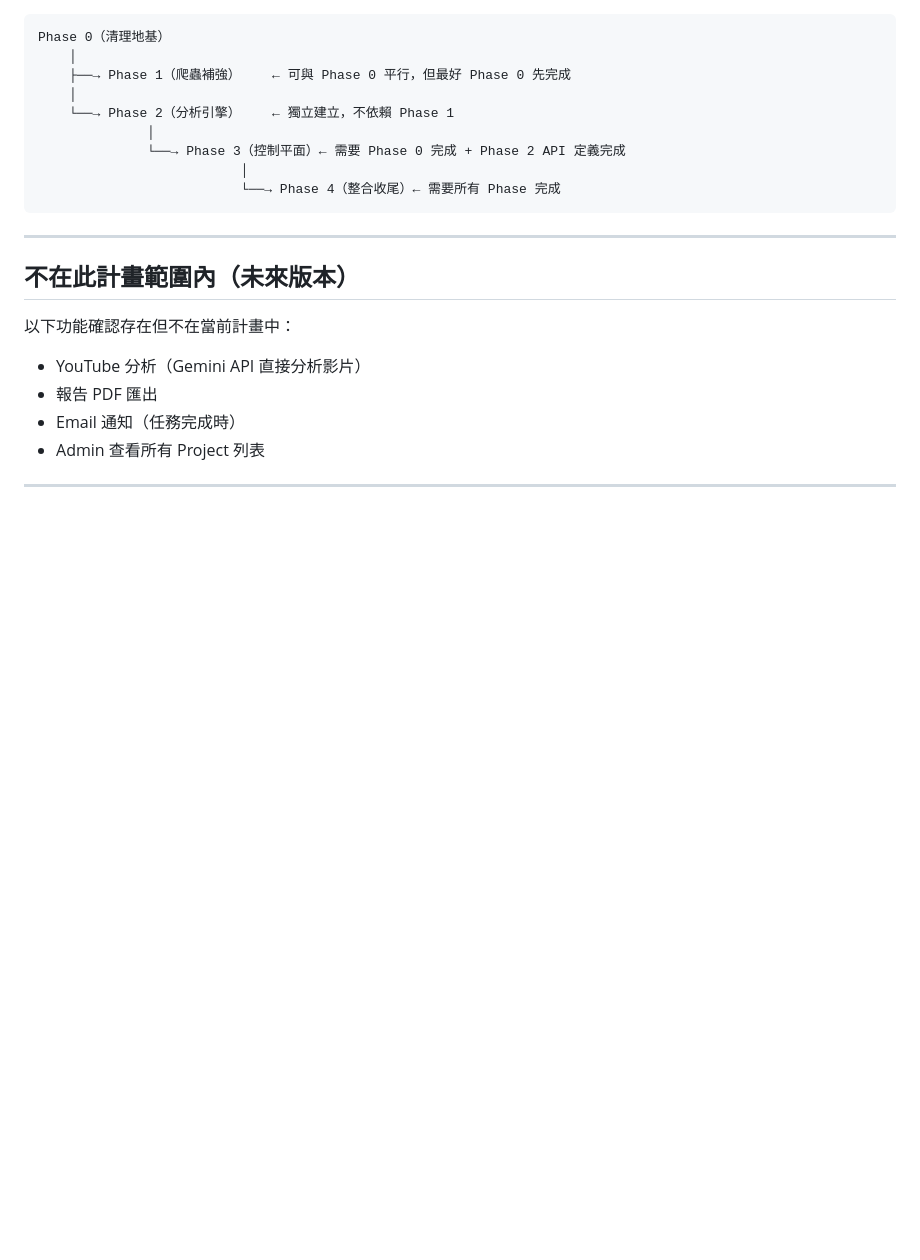
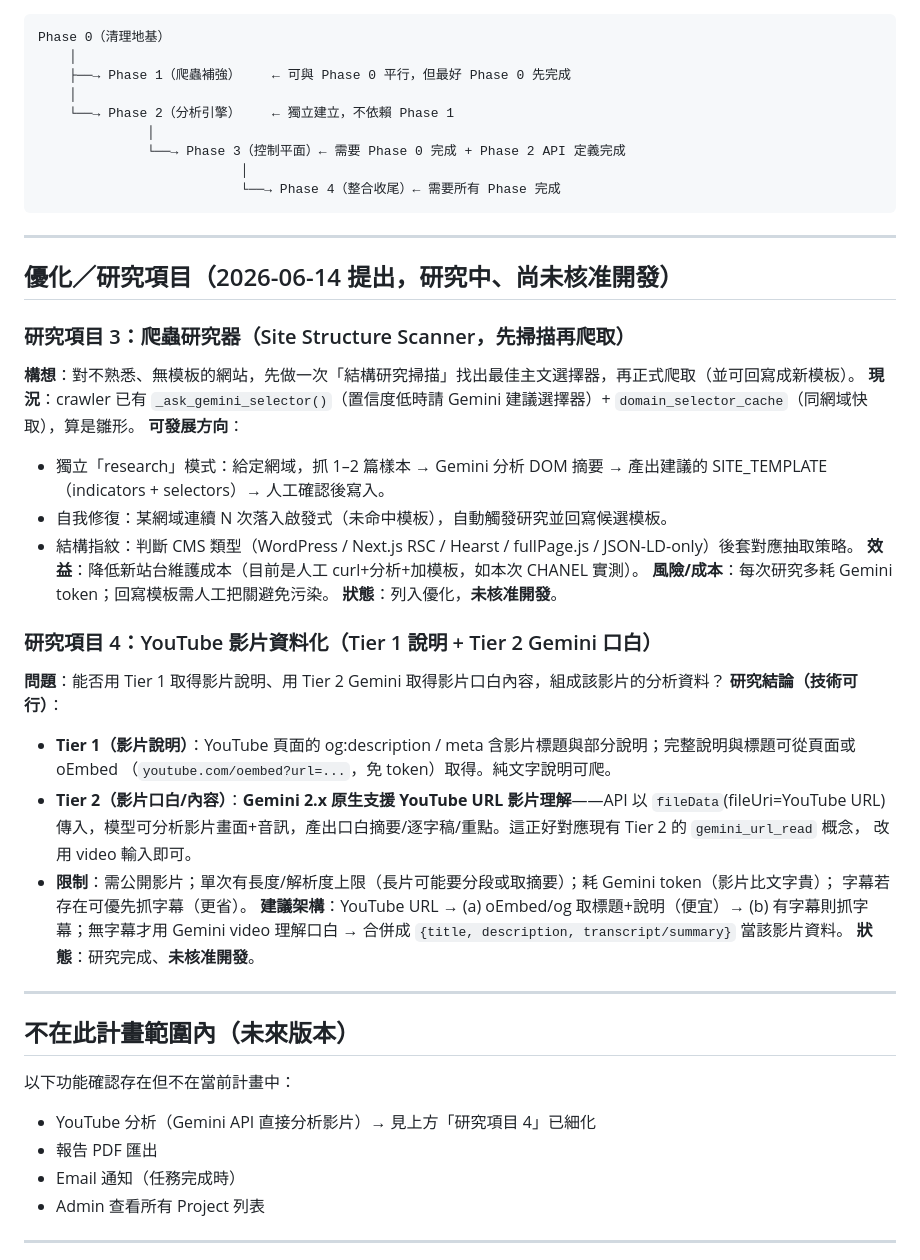
Before and after one commit to hsnuhow/Content-Analyser-CN, a Markdown page: development_plan.md, the part around the change. GitHub-like rendering; blank space fills up the shorter version.

Commit message:
文件：新增優化/研究項目（爬蟲研究器、YouTube Tier1+Tier2 影片資料化）
研究 3（爬蟲研究器）：無模板站台先掃描結構再爬取，現有 _ask_gemini_selector 為雛形，未核准開發。
研究 4（YouTube）：Tier 1 取說明（oEmbed/og）+ Tier 2 Gemini video 理解取口白（Gemini 2.x 原生支援
YouTube URL），技術可行，未核准開發。

Co-Authored-By: Claude Sonnet 4.6 <noreply@anthropic.com>

```diff
--- a/development_plan.md
+++ b/development_plan.md
@@ -233,11 +233,40 @@ Phase 0（清理地基）
 
 ---
 
+## 優化／研究項目（2026-06-14 提出，研究中、尚未核准開發）
+
+### 研究項目 3：爬蟲研究器（Site Structure Scanner，先掃描再爬取）
+**構想**：對不熟悉、無模板的網站，先做一次「結構研究掃描」找出最佳主文選擇器，再正式爬取（並可回寫成新模板）。
+**現況**：crawler 已有 `_ask_gemini_selector()`（置信度低時請 Gemini 建議選擇器）+ `domain_selector_cache`（同網域快取），算是雛形。
+**可發展方向**：
+- 獨立「research」模式：給定網域，抓 1–2 篇樣本 → Gemini 分析 DOM 摘要 → 產出建議的 SITE_TEMPLATE（indicators + selectors）→ 人工確認後寫入。
+- 自我修復：某網域連續 N 次落入啟發式（未命中模板），自動觸發研究並回寫候選模板。
+- 結構指紋：判斷 CMS 類型（WordPress / Next.js RSC / Hearst / fullPage.js / JSON-LD-only）後套對應抽取策略。
+**效益**：降低新站台維護成本（目前是人工 curl+分析+加模板，如本次 CHANEL 實測）。
+**風險/成本**：每次研究多耗 Gemini token；回寫模板需人工把關避免污染。
+**狀態**：列入優化，**未核准開發**。
+
+### 研究項目 4：YouTube 影片資料化（Tier 1 說明 + Tier 2 Gemini 口白）
+**問題**：能否用 Tier 1 取得影片說明、用 Tier 2 Gemini 取得影片口白內容，組成該影片的分析資料？
+**研究結論（技術可行）**：
+- **Tier 1（影片說明）**：YouTube 頁面的 og:description / meta 含影片標題與部分說明；完整說明與標題可從頁面或 oEmbed
+  （`youtube.com/oembed?url=...`，免 token）取得。純文字說明可爬。
+- **Tier 2（影片口白/內容）**：**Gemini 2.x 原生支援 YouTube URL 影片理解**——API 以 `fileData`(fileUri=YouTube URL)
+  傳入，模型可分析影片畫面+音訊，產出口白摘要/逐字稿/重點。這正好對應現有 Tier 2 的 `gemini_url_read` 概念，
+  改用 video 輸入即可。
+- **限制**：需公開影片；單次有長度/解析度上限（長片可能要分段或取摘要）；耗 Gemini token（影片比文字貴）；
+  字幕若存在可優先抓字幕（更省）。
+**建議架構**：YouTube URL → (a) oEmbed/og 取標題+說明（便宜）→ (b) 有字幕則抓字幕；無字幕才用 Gemini video 理解口白
+  → 合併成 `{title, description, transcript/summary}` 當該影片資料。
+**狀態**：研究完成、**未核准開發**。
+
+---
+
 ## 不在此計畫範圍內（未來版本）
 
 以下功能確認存在但不在當前計畫中：
 
-- YouTube 分析（Gemini API 直接分析影片）
+- YouTube 分析（Gemini API 直接分析影片）→ 見上方「研究項目 4」已細化
 - 報告 PDF 匯出
 - Email 通知（任務完成時）
 - Admin 查看所有 Project 列表
```
